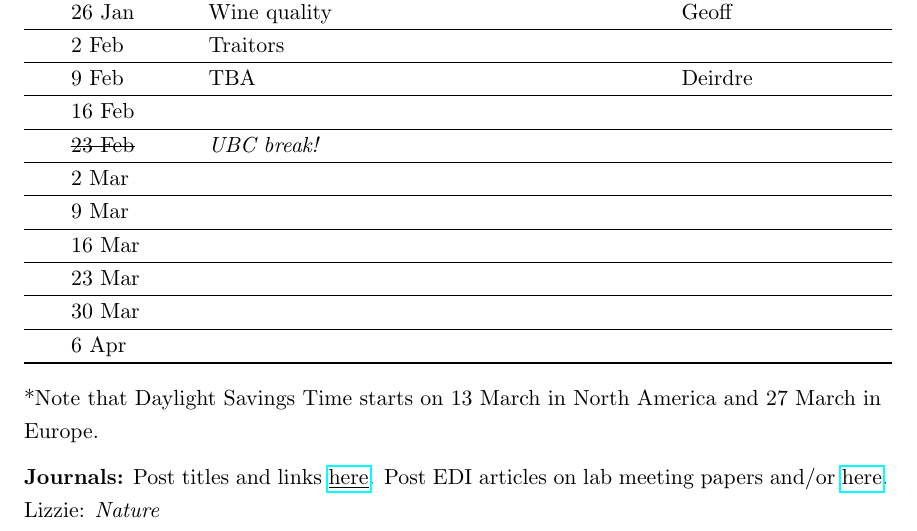
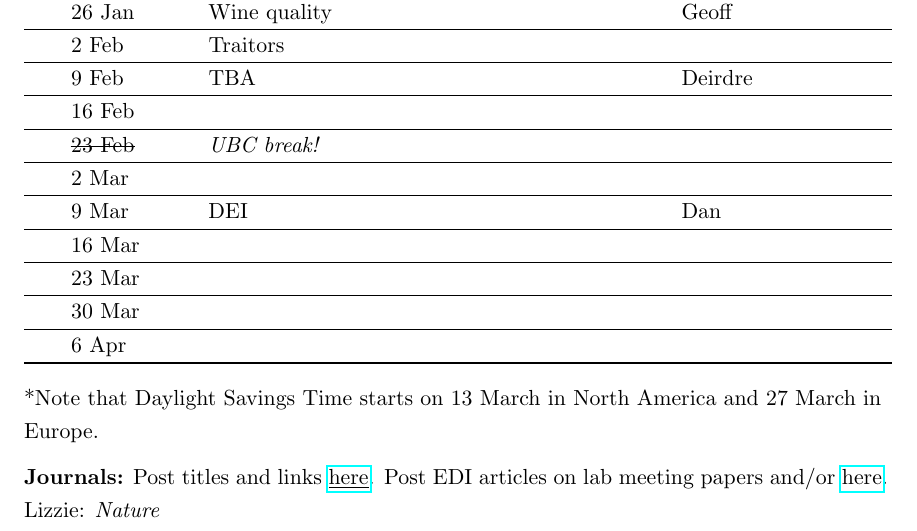
Before and after one commit to temporalecologylab/labgit, a LaTeX document (labmeetings/labmeeting_2022Spring.tex): part of the page, cut so that both start at the same text. Compiled offline with pdfLaTeX.

Commit message:
Added me to schedule

```diff
--- a/labmeetings/labmeeting_2022Spring.tex
+++ b/labmeetings/labmeeting_2022Spring.tex
@@ -46,7 +46,7 @@ Lab meeting is Wednesdays at 10am PST (1pm EST) \\ % -- FSC 3003
  & 16 Feb &  &       &   \\\hline
  & \sout{23 Feb} & \emph{UBC break!} &    & \\\hline
  & 2 Mar &  &    &  \\\hline
- & 9 Mar &  &    &  \\\hline
+ & 9 Mar & DEI  &    & Dan  \\\hline
  & 16 Mar &  &    &  \\\hline
  & 23 Mar &  &    &  \\\hline
  & 30 Mar &  &    &  \\\hline
```
Also changed, not shown: 1 other file.
